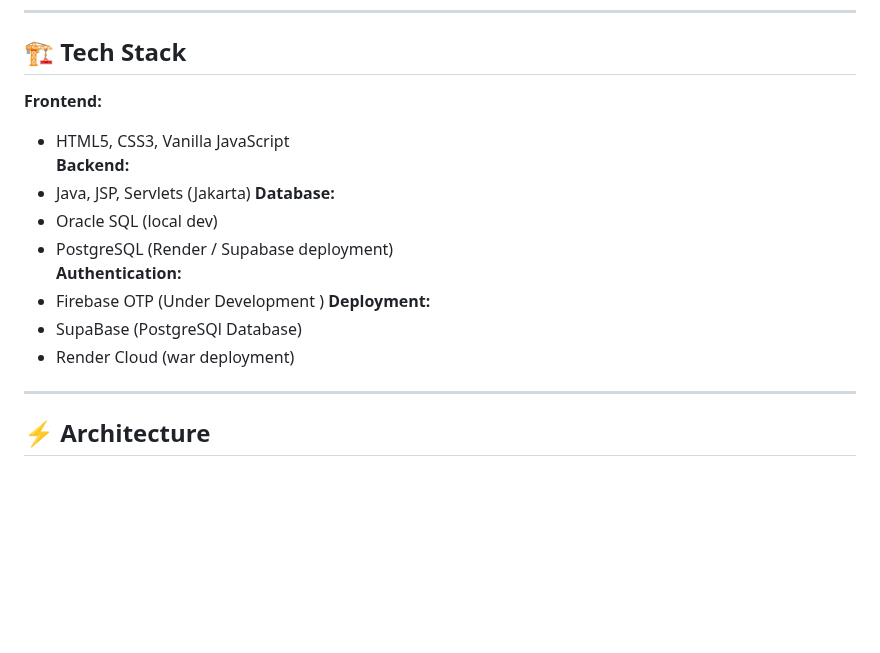
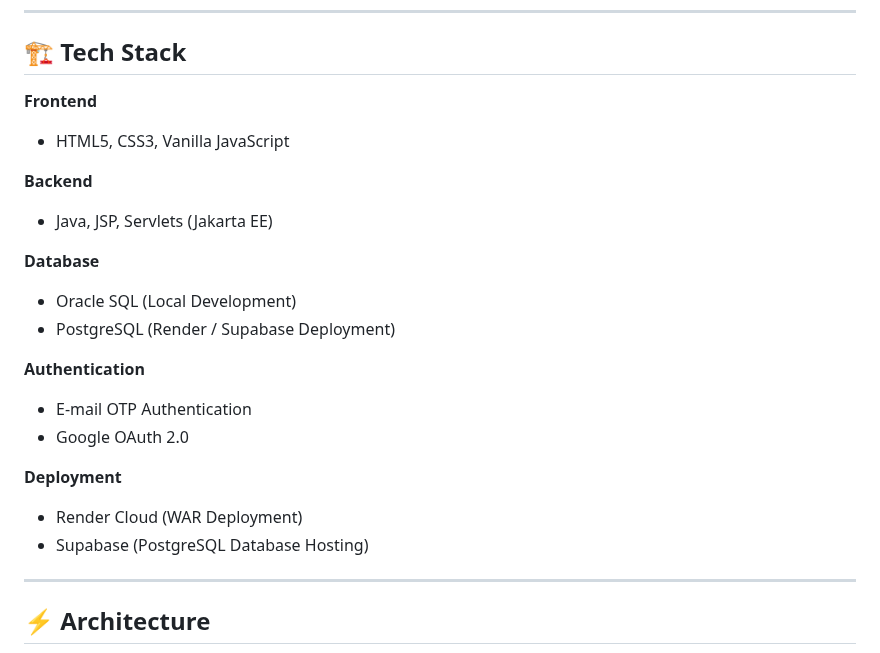
Before and after one commit to brahma2242p/E-commerce_For_Pickel_Vendors, a Markdown page: README.md, the part around one of its changes. Rendered like a GitHub page; blank space fills up the shorter version.

````diff
--- a/README.md
+++ b/README.md
@@ -39,18 +39,25 @@ A full-stack **pickle e-commerce platform** built with ❤️ using **Java, JSP,
   - 📈 Sales Dashboard with analytics.
 ---
 ## 🏗 Tech Stack
-**Frontend:**
+
+**Frontend**
 - HTML5, CSS3, Vanilla JavaScript
-**Backend:**
-- Java, JSP, Servlets (Jakarta)
-**Database:**
-- Oracle SQL (local dev)
-- PostgreSQL (Render / Supabase deployment)
-**Authentication:**
-- Firebase OTP (Under Development )
-**Deployment:**
-- SupaBase (PostgreSQl Database)
-- Render Cloud (war deployment)
+
+**Backend**
+- Java, JSP, Servlets (Jakarta EE)
+
+**Database**
+- Oracle SQL (Local Development)
+- PostgreSQL (Render / Supabase Deployment)
+
+**Authentication**
+- E-mail OTP Authentication
+- Google OAuth 2.0
+
+**Deployment**
+- Render Cloud (WAR Deployment)
+- Supabase (PostgreSQL Database Hosting)
+
 ---
 ## ⚡ Architecture
 ```mermaid
````
Also changed, not shown: other parts of README.md (+25 -19 lines).
